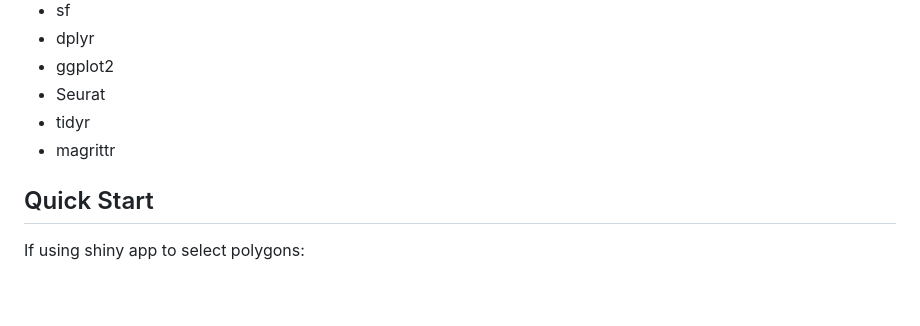
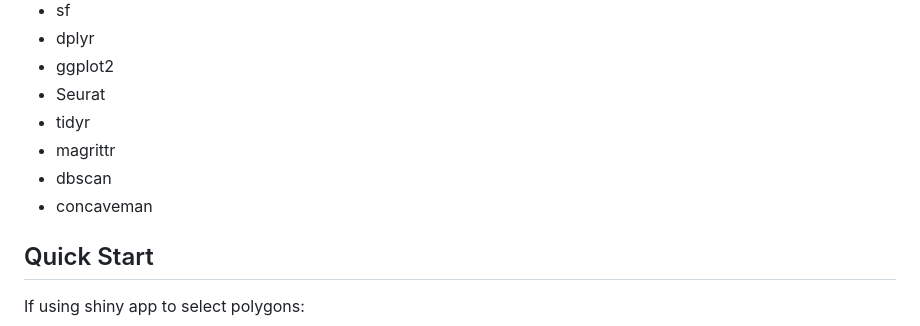
Before and after one commit to ndsimons/TuNeS, a Markdown page: README.md, the part around the change. GitHub-like rendering; blank space fills up the shorter version.

```diff
--- a/README.md
+++ b/README.md
@@ -35,6 +35,8 @@ TuNeS requires the following packages:
 - Seurat
 - tidyr
 - magrittr
+- dbscan
+- concaveman
 
 ## Quick Start
 
```
